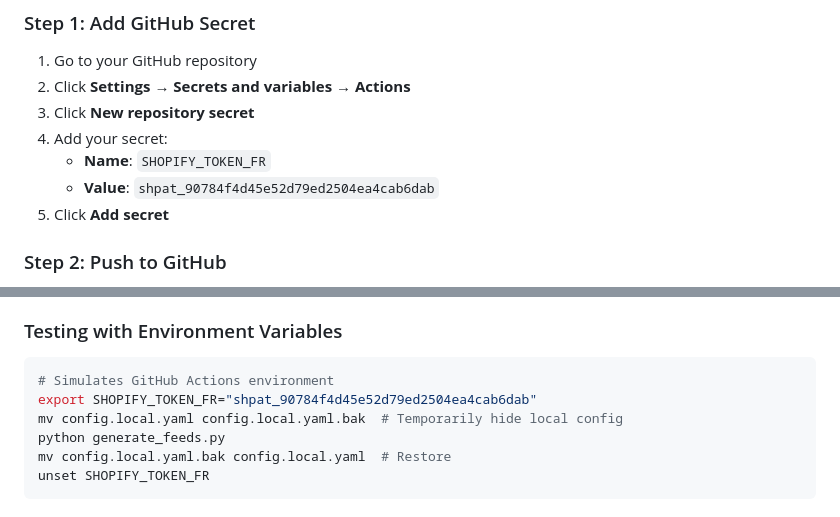
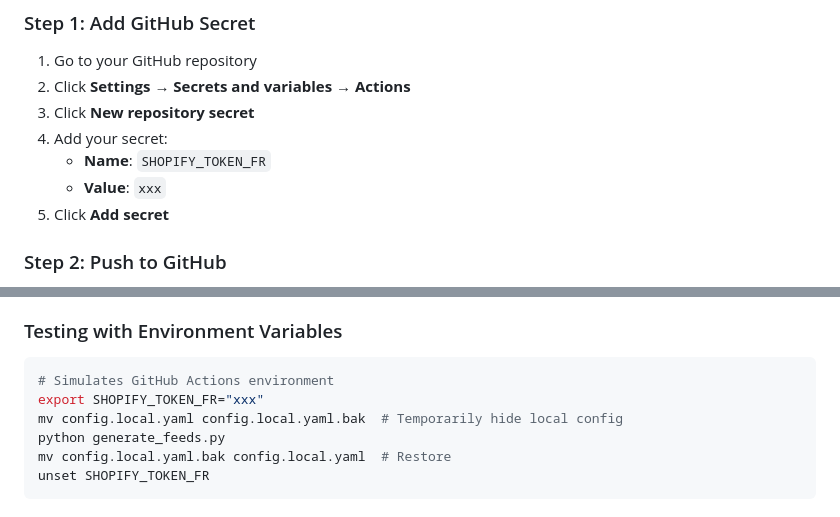
Before and after one commit to lrbisg/feed-manager, a Markdown page: SECRETS_SETUP.md, 2 parts joined by grey strips. GitHub-like rendering.

Commit message:
feed manager with github pages

````diff
--- a/SECRETS_SETUP.md
+++ b/SECRETS_SETUP.md
@@ -25,7 +25,7 @@ Your Shopify access tokens are now protected and won't be committed to GitHub.
 3. Click **New repository secret**
 4. Add your secret:
    - **Name**: `SHOPIFY_TOKEN_FR`
-   - **Value**: `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`
+   - **Value**: `xxx`
 5. Click **Add secret**
 
 ### Step 2: Push to GitHub
@@ -62,7 +62,7 @@ python generate_feeds.py
 ### Testing with Environment Variables
 ```bash
 # Simulates GitHub Actions environment
-export SHOPIFY_TOKEN_FR="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"
+export SHOPIFY_TOKEN_FR="xxx"
 mv config.local.yaml config.local.yaml.bak  # Temporarily hide local config
 python generate_feeds.py
 mv config.local.yaml.bak config.local.yaml  # Restore
````
